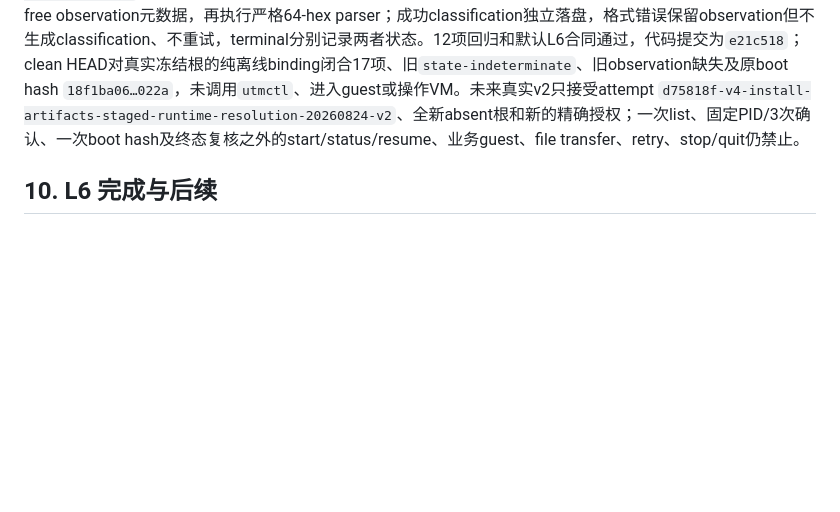
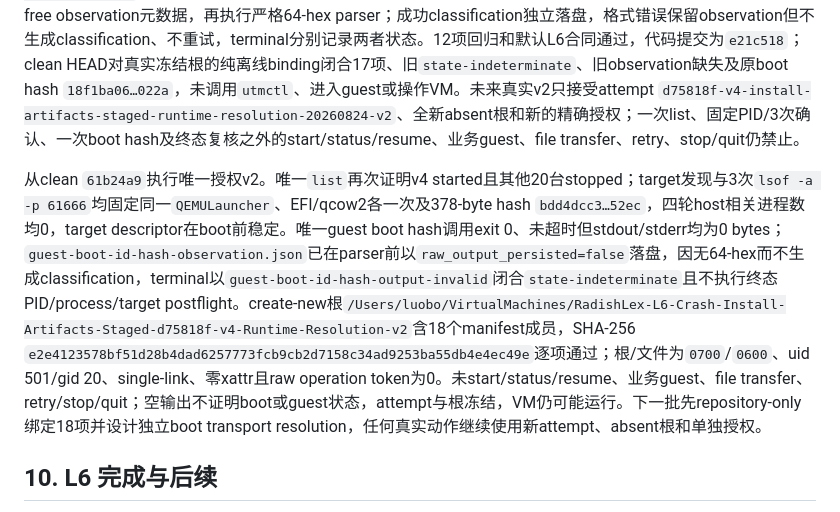
Before and after one commit to laugh0608/RadishLex, a Markdown page: docs/runbooks/linux-l6-package-matrix.md, the part around the change. GitHub-like rendering; blank space fills up the shorter version.

```diff
--- a/docs/runbooks/linux-l6-package-matrix.md
+++ b/docs/runbooks/linux-l6-package-matrix.md
@@ -515,6 +515,8 @@ repository-only runtime resolution v1从clean `b056402`逐项绑定上述94项
 
 repository-only runtime resolution v2从clean `32475d6`逐项绑定旧manifest `bc83a806…c766`的17个成员、原clean `ab151a9`、一次list、PID `61666`发现与3次稳定确认、source/target、无活动`utmctl`及`guest-boot-id-hash-output-invalid`终态，并递归重验reactivation 94项与全部上游。控制在唯一boot hash调用返回后先持久化raw-free observation元数据，再执行严格64-hex parser；成功classification独立落盘，格式错误保留observation但不生成classification、不重试，terminal分别记录两者状态。12项回归和默认L6合同通过，代码提交为`e21c518`；clean HEAD对真实冻结根的纯离线binding闭合17项、旧`state-indeterminate`、旧observation缺失及原boot hash `18f1ba06…022a`，未调用`utmctl`、进入guest或操作VM。未来真实v2只接受attempt `d75818f-v4-install-artifacts-staged-runtime-resolution-20260824-v2`、全新absent根和新的精确授权；一次list、固定PID/3次确认、一次boot hash及终态复核之外的start/status/resume、业务guest、file transfer、retry、stop/quit仍禁止。
 
+从clean `61b24a9`执行唯一授权v2。唯一`list`再次证明v4 started且其他20台stopped；target发现与3次`lsof -a -p 61666`均固定同一`QEMULauncher`、EFI/qcow2各一次及378-byte hash `bdd4dcc3…52ec`，四轮host相关进程数均0，target descriptor在boot前稳定。唯一guest boot hash调用exit 0、未超时但stdout/stderr均为0 bytes；`guest-boot-id-hash-observation.json`已在parser前以`raw_output_persisted=false`落盘，因无64-hex而不生成classification，terminal以`guest-boot-id-hash-output-invalid`闭合`state-indeterminate`且不执行终态PID/process/target postflight。create-new根`/Users/luobo/VirtualMachines/RadishLex-L6-Crash-Install-Artifacts-Staged-d75818f-v4-Runtime-Resolution-v2`含18个manifest成员，SHA-256 `e2e4123578bf51d28b4dad6257773fcb9cb2d7158c34ad9253ba55db4e4ec49e`逐项通过；根/文件为`0700`/`0600`、uid 501/gid 20、single-link、零xattr且raw operation token为0。未start/status/resume、业务guest、file transfer、retry/stop/quit；空输出不证明boot或guest状态，attempt与根冻结，VM仍可能运行。下一批先repository-only绑定18项并设计独立boot transport resolution，任何真实动作继续使用新attempt、absent根和单独授权。
+
 ## 10. L6 完成与后续
 
 L6 只有在主序列、八个 crash case、字体/dependency、startup 正负向、XDG 零写入/保留和 guest reboot 对照均由同一 release pair 闭合后完成。完成后仍然：
```
Also changed, not shown: docs/devlogs/2026-W35.md (+10 -3 lines), docs/status/current.md (+4 -4 lines).
